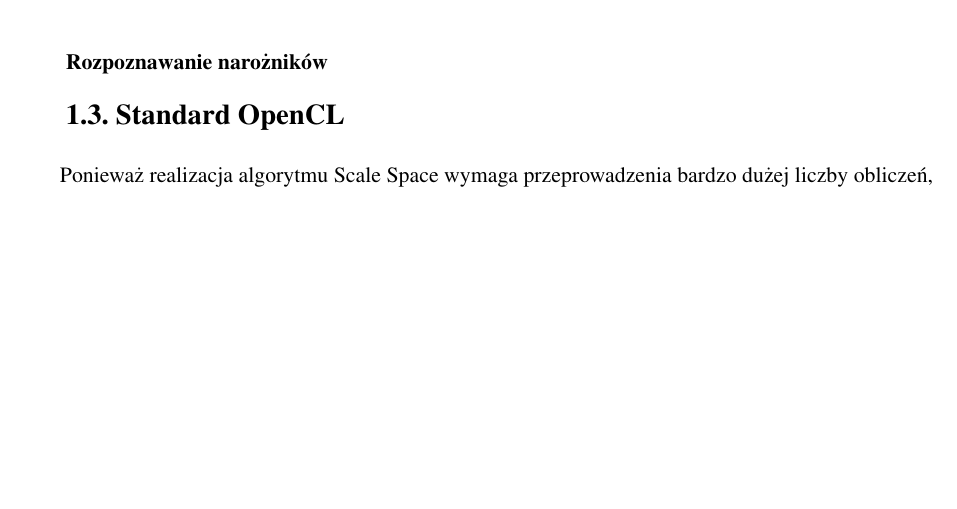
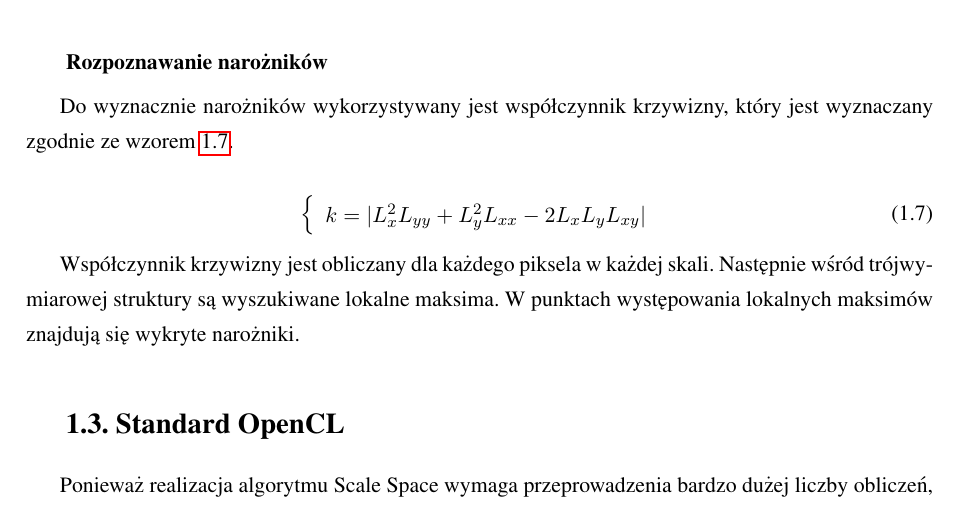
Before and after one commit to kn65op/Mag, a LaTeX thesis (praca.tex, which reads wstep.tex): part of page 11 of 18 before the commit and part of page 11 of 19 after it, cut so that both start at the same text, the shorter picture padded with empty space. Compiled offline with pdfLaTeX.

Commit message:
o narożnika

```diff
--- a/wstep.tex
+++ b/wstep.tex
@@ -198,6 +198,17 @@ W~tym przypadku również konieczne jest sprawdzanie zmiany znaku pomiędzy piks
 \subsubsection{Rozpoznawanie narożników}
 \label{subsubsec:rozpoznawanieNaroznikow}
 
+Do wyznacznie narożników wykorzystywany jest współczynnik krzywizny, który jest wyznaczany zgodnie ze wzorem \ref{eq:cornerDetection}.
+
+\begin{equation}
+\label{eq:cornerDetection}
+\left\{ \begin{array}{rl}
+k = |L_x^2L_{yy}  + L_y^2L_{xx} - 2L_xL_yL_{xy}|
+\end{array} \right.
+\end{equation}
+
+Współczynnik krzywizny jest obliczany dla każdego piksela w każdej skali. Następnie wśród trójwymiarowej struktury są wyszukiwane lokalne maksima. W punktach występowania lokalnych maksimów znajdują się wykryte narożniki.
+
 
 \section{Standard OpenCL}
 \label{sec:OpenCL}
```
